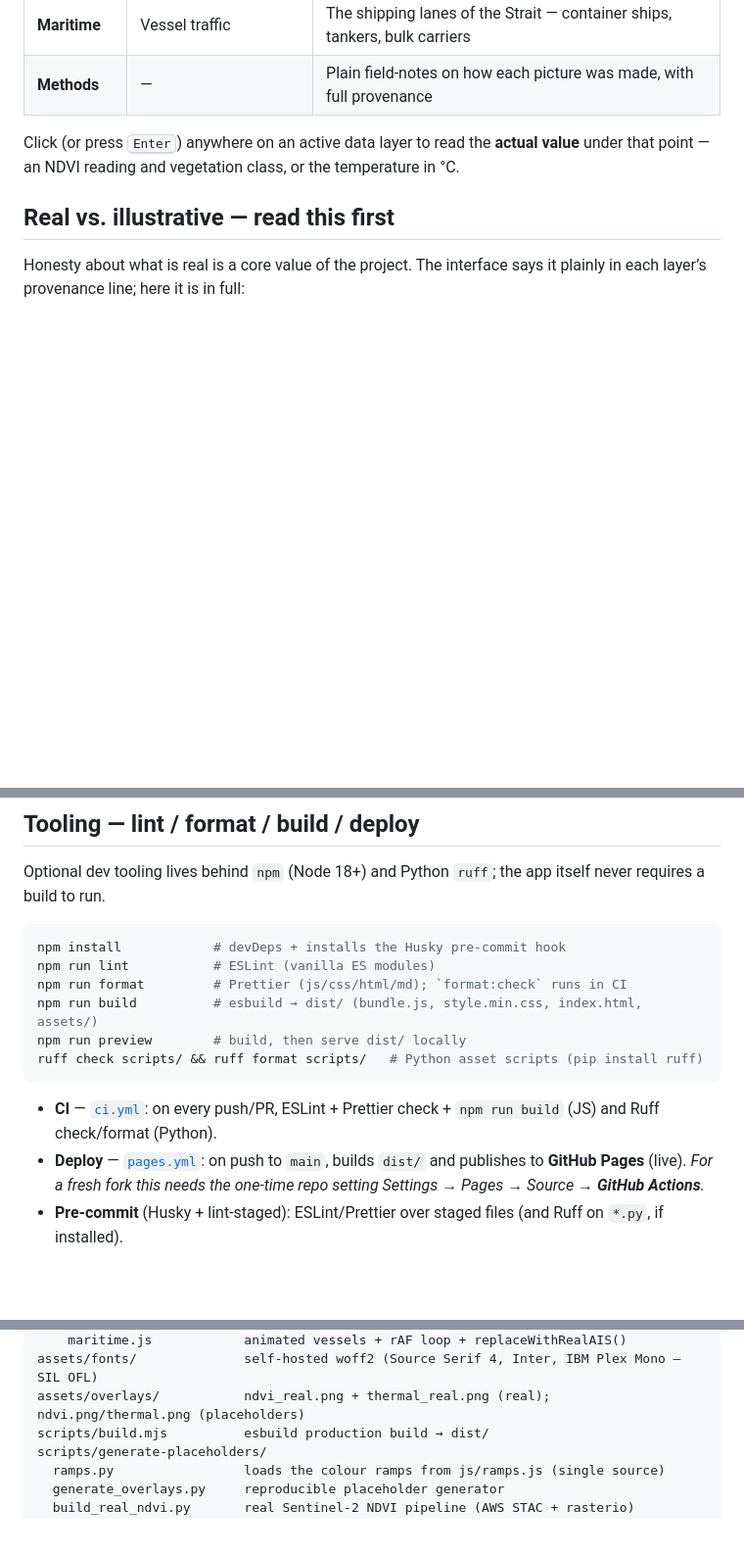
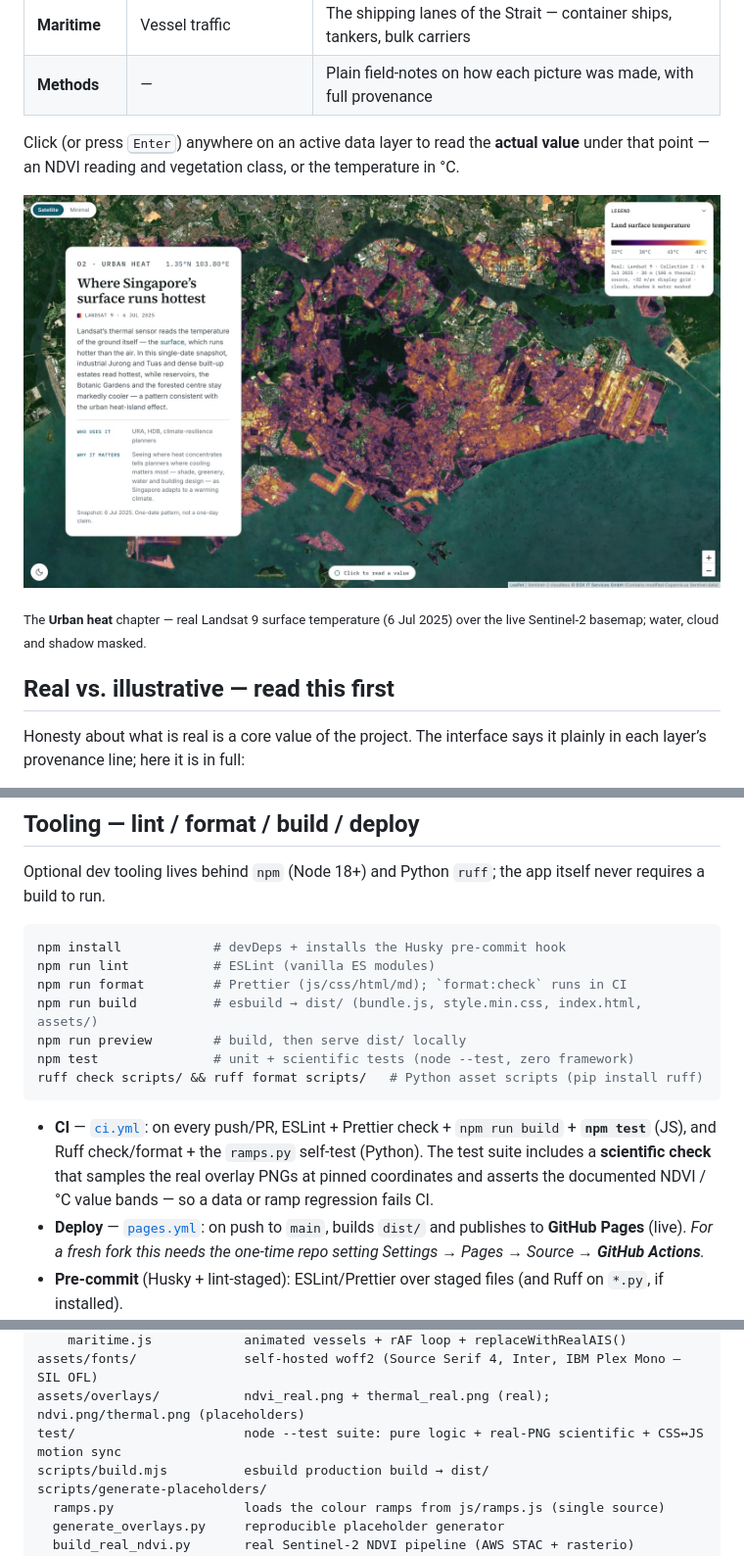
Before and after one commit to radc4t/earth-observation-sg, a Markdown page: README.md, 3 parts joined by grey strips. Shown at 98% size. GitHub-like rendering; pictures changed too: docs/chapter-heat.jpg (added); blank space fills up the shorter version.

Commit message:
docs: document the test suite and add a Heat-chapter image
Note npm test in Tooling, expand the CI bullet (npm test + ramps.py self-test + the scientific check), and list test/ in the structure. Add a Heat-chapter screenshot -- real Landsat 9 surface temperature over the live Sentinel-2 basemap -- to the What it shows section with descriptive alt text.

Co-Authored-By: Claude Opus 4.8 <noreply@anthropic.com>

````diff
--- a/README.md
+++ b/README.md
@@ -32,6 +32,10 @@ Four scroll chapters over one live map:
 
 Click (or press <kbd>Enter</kbd>) anywhere on an active data layer to read the **actual value** under
 that point — an NDVI reading and vegetation class, or the temperature in °C.
+
+![The Urban heat chapter: Landsat 9 land‑surface‑temperature overlay across Singapore — industrial Jurong and Tuas glowing hot on the inferno ramp while reservoirs and the forested centre stay cool and masked — beside the chapter’s field‑note card and a 33–48 °C legend](docs/chapter-heat.jpg)
+
+<sub>The **Urban heat** chapter — real Landsat 9 surface temperature (6 Jul 2025) over the live Sentinel‑2 basemap; water, cloud and shadow masked.</sub>
 
 ## Real vs. illustrative — read this first
 
@@ -117,11 +121,14 @@ npm run lint           # ESLint (vanilla ES modules)
 npm run format         # Prettier (js/css/html/md); `format:check` runs in CI
 npm run build          # esbuild → dist/ (bundle.js, style.min.css, index.html, assets/)
 npm run preview        # build, then serve dist/ locally
+npm test               # unit + scientific tests (node --test, zero framework)
 ruff check scripts/ && ruff format scripts/   # Python asset scripts (pip install ruff)
 ```
 
 - **CI** — [`ci.yml`](.github/workflows/ci.yml): on every push/PR, ESLint + Prettier check +
-  `npm run build` (JS) and Ruff check/format (Python).
+  `npm run build` + **`npm test`** (JS), and Ruff check/format + the `ramps.py` self-test (Python).
+  The test suite includes a **scientific check** that samples the real overlay PNGs at pinned
+  coordinates and asserts the documented NDVI / °C value bands — so a data or ramp regression fails CI.
 - **Deploy** — [`pages.yml`](.github/workflows/pages.yml): on push to `main`, builds `dist/` and
   publishes to **GitHub Pages** (live). _For a fresh fork this needs the one‑time repo setting
   Settings → Pages → Source → **GitHub Actions**._
@@ -172,6 +179,7 @@ js/
     maritime.js            animated vessels + rAF loop + replaceWithRealAIS()
 assets/fonts/              self-hosted woff2 (Source Serif 4, Inter, IBM Plex Mono — SIL OFL)
 assets/overlays/           ndvi_real.png + thermal_real.png (real); ndvi.png/thermal.png (placeholders)
+test/                      node --test suite: pure logic + real-PNG scientific + CSS↔JS motion sync
 scripts/build.mjs          esbuild production build → dist/
 scripts/generate-placeholders/
   ramps.py                 loads the colour ramps from js/ramps.js (single source)
````
